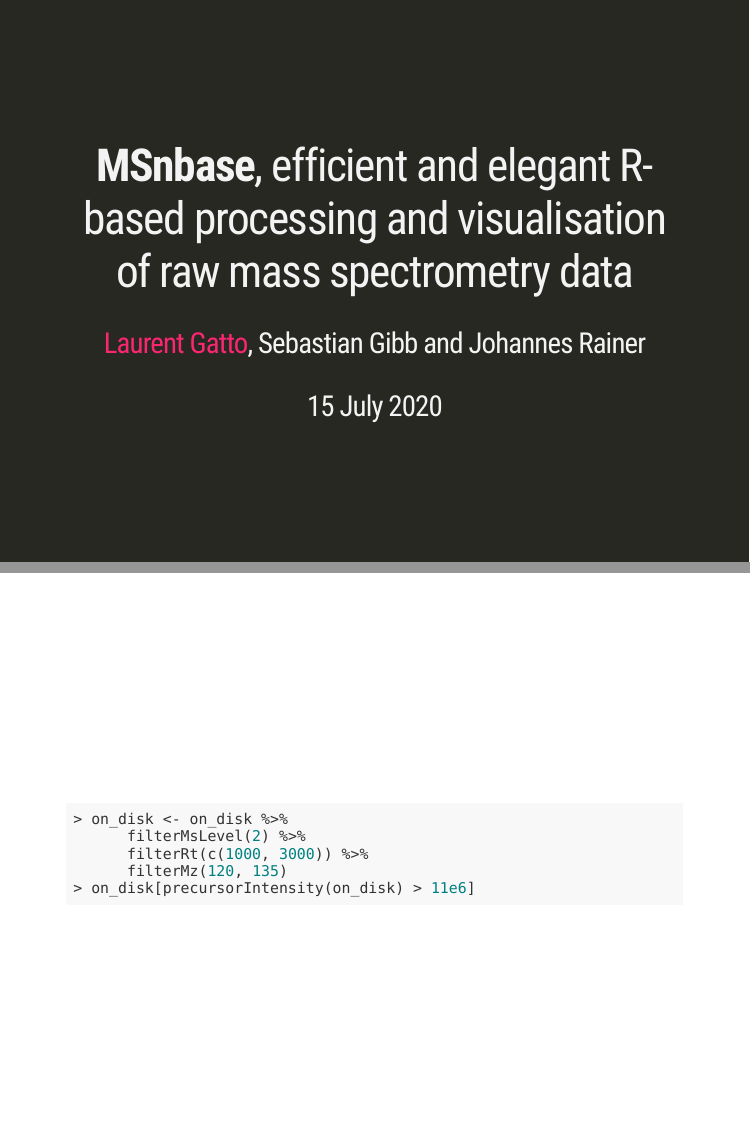
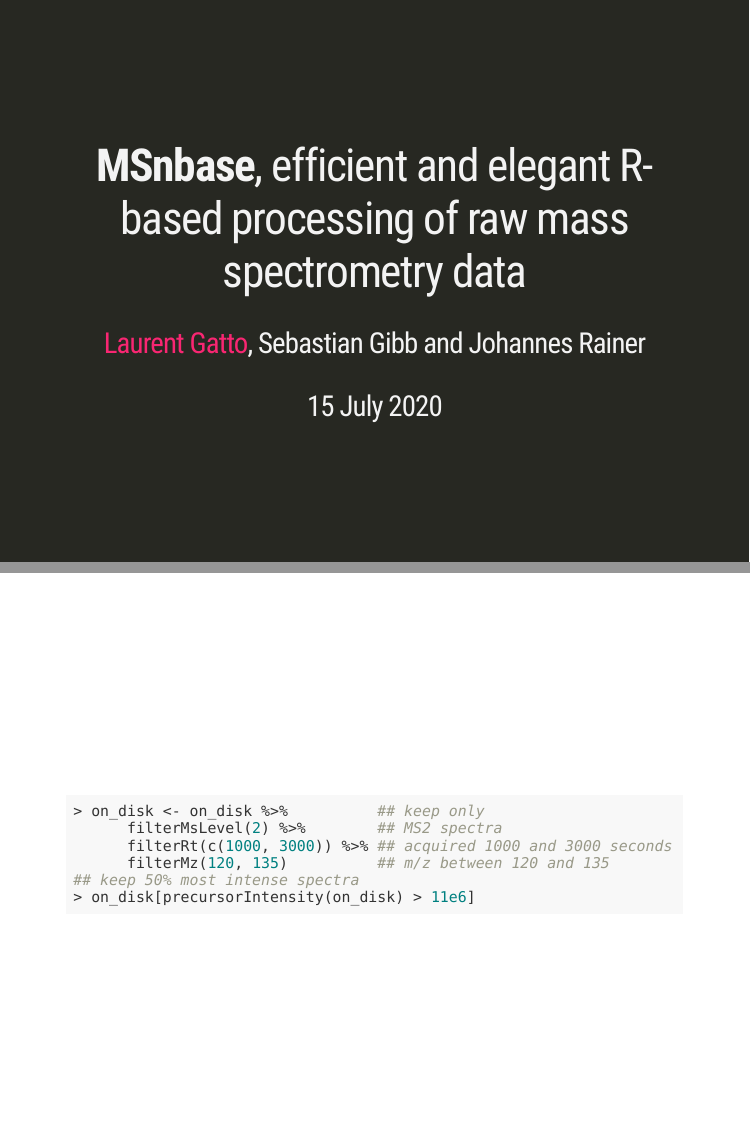
Before and after one commit to lgatto/2020_07_15_ISMB, an R Markdown document (slides.Rmd): pages 1 and 8 of 10, joined at a grey line. Rendered offline with R 4.5, knitr and Pandoc, with nearby package versions; the slides are laid out offline by our stand-in for remark.js, each with all of its steps uncovered, in fonts that may differ from those the slides ask for, and without slide numbers, shadows or browser add-ons; a font, style sheet, LaTeX package, included part or bibliography that could not be used is replaced or left out.

Commit message:
shorter title, annotated filtering script

````diff
--- a/slides.Rmd
+++ b/slides.Rmd
@@ -1,5 +1,5 @@
 ---
-title: "**MSnbase**, efficient and elegant R-based processing and visualisation of raw mass spectrometry data"
+title: "**MSnbase**, efficient and elegant R-based processing of raw mass spectrometry data"
 author: "[Laurent Gatto](#laurent-gatto), Sebastian Gibb and Johannes Rainer"
 date: "15 July 2020"
 output:
@@ -88,10 +88,11 @@ background-size: contain
 ---
 class: middle
 ```r
-> on_disk <- on_disk %>%
-      filterMsLevel(2) %>%
-      filterRt(c(1000, 3000)) %>%
-      filterMz(120, 135)
+> on_disk <- on_disk %>%          ## keep only
+      filterMsLevel(2) %>%        ## MS2 spectra
+      filterRt(c(1000, 3000)) %>% ## acquired 1000 and 3000 seconds
+      filterMz(120, 135)          ## m/z between 120 and 135
+## keep 50% most intense spectra
 > on_disk[precursorIntensity(on_disk) > 11e6]
 ```
 
````
Also changed, not shown: README.md, index.html, slides.Rmd (5 more changed lines).
